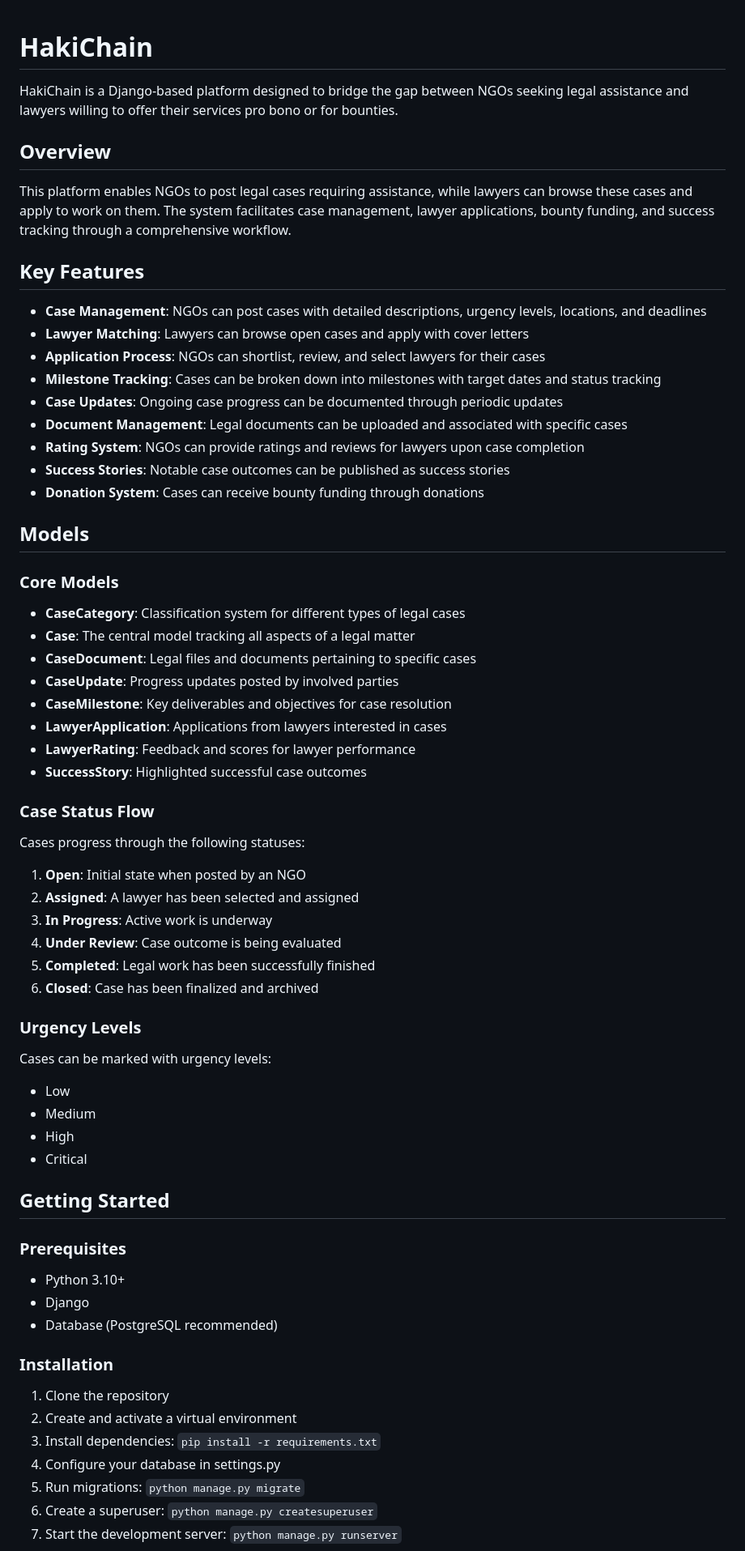
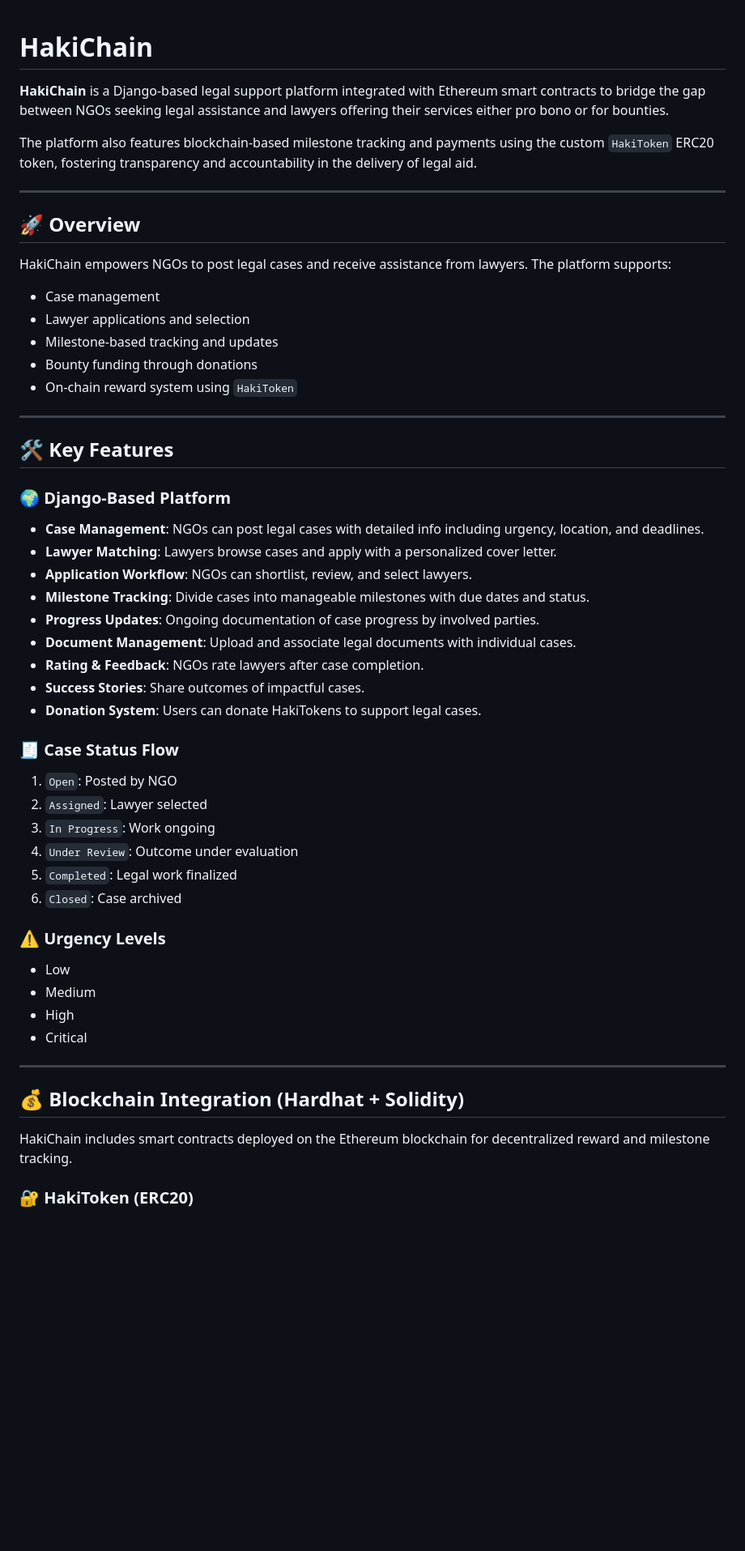
Before and after one commit to Avalanche-Team1-Africa/Chain, a Markdown page: README.md, the part around the change printed below. Shown: that part at 81% size. GitHub-like rendering; blank space fills up the shorter version.

Commit message:
this commit modifies Readme.md

```diff
--- a/README.md
+++ b/README.md
@@ -1,70 +1,58 @@
 # HakiChain
 
+**HakiChain** is a Django-based legal support platform integrated with Ethereum smart contracts to bridge the gap between NGOs seeking legal assistance and lawyers offering their services either pro bono or for bounties.
 
-HakiChain is a Django-based platform designed to bridge the gap between NGOs seeking legal assistance and lawyers willing to offer their services pro bono or for bounties.
+The platform also features blockchain-based milestone tracking and payments using the custom `HakiToken` ERC20 token, fostering transparency and accountability in the delivery of legal aid.
 
-## Overview
+---
 
-This platform enables NGOs to post legal cases requiring assistance, while lawyers can browse these cases and apply to work on them. The system facilitates case management, lawyer applications, bounty funding, and success tracking through a comprehensive workflow.
+## 🚀 Overview
 
-## Key Features
+HakiChain empowers NGOs to post legal cases and receive assistance from lawyers. The platform supports:
 
-- **Case Management**: NGOs can post cases with detailed descriptions, urgency levels, locations, and deadlines
-- **Lawyer Matching**: Lawyers can browse open cases and apply with cover letters
-- **Application Process**: NGOs can shortlist, review, and select lawyers for their cases
-- **Milestone Tracking**: Cases can be broken down into milestones with target dates and status tracking
-- **Case Updates**: Ongoing case progress can be documented through periodic updates
-- **Document Management**: Legal documents can be uploaded and associated with specific cases
-- **Rating System**: NGOs can provide ratings and reviews for lawyers upon case completion
-- **Success Stories**: Notable case outcomes can be published as success stories
-- **Donation System**: Cases can receive bounty funding through donations
+* Case management
+* Lawyer applications and selection
+* Milestone-based tracking and updates
+* Bounty funding through donations
+* On-chain reward system using `HakiToken`
 
-## Models
+---
 
-### Core Models
+## 🛠 Key Features
 
-- **CaseCategory**: Classification system for different types of legal cases
-- **Case**: The central model tracking all aspects of a legal matter
-- **CaseDocument**: Legal files and documents pertaining to specific cases
-- **CaseUpdate**: Progress updates posted by involved parties
-- **CaseMilestone**: Key deliverables and objectives for case resolution
-- **LawyerApplication**: Applications from lawyers interested in cases
-- **LawyerRating**: Feedback and scores for lawyer performance
-- **SuccessStory**: Highlighted successful case outcomes
+### 🌍 Django-Based Platform
 
-### Case Status Flow
+* **Case Management**: NGOs can post legal cases with detailed info including urgency, location, and deadlines.
+* **Lawyer Matching**: Lawyers browse cases and apply with a personalized cover letter.
+* **Application Workflow**: NGOs can shortlist, review, and select lawyers.
+* **Milestone Tracking**: Divide cases into manageable milestones with due dates and status.
+* **Progress Updates**: Ongoing documentation of case progress by involved parties.
+* **Document Management**: Upload and associate legal documents with individual cases.
+* **Rating & Feedback**: NGOs rate lawyers after case completion.
+* **Success Stories**: Share outcomes of impactful cases.
+* **Donation System**: Users can donate HakiTokens to support legal cases.
 
-Cases progress through the following statuses:
-1. **Open**: Initial state when posted by an NGO
-2. **Assigned**: A lawyer has been selected and assigned
-3. **In Progress**: Active work is underway
-4. **Under Review**: Case outcome is being evaluated
-5. **Completed**: Legal work has been successfully finished
-6. **Closed**: Case has been finalized and archived
+### 🧾 Case Status Flow
 
-### Urgency Levels
+1. `Open`: Posted by NGO
+2. `Assigned`: Lawyer selected
+3. `In Progress`: Work ongoing
+4. `Under Review`: Outcome under evaluation
+5. `Completed`: Legal work finalized
+6. `Closed`: Case archived
 
-Cases can be marked with urgency levels:
-- Low
-- Medium
-- High
-- Critical
+### ⚠️ Urgency Levels
 
-## Getting Started
+* Low
+* Medium
+* High
+* Critical
 
-### Prerequisites
+---
 
-- Python 3.10+
-- Django
-- Database (PostgreSQL recommended)
+## 💰 Blockchain Integration (Hardhat + Solidity)
 
-### Installation
+HakiChain includes smart contracts deployed on the Ethereum blockchain for decentralized reward and milestone tracking.
 
-1. Clone the repository
-2. Create and activate a virtual environment
-3. Install dependencies: `pip install -r requirements.txt`
-4. Configure your database in settings.py
-5. Run migrations: `python manage.py migrate`
-6. Create a superuser: `python manage.py createsuperuser`
-7. Start the development server: `python manage.py runserver`
+### 🔐 HakiToken (ERC20)
 
```
Also changed, not shown: other parts of README.md (+118 -14 lines).
